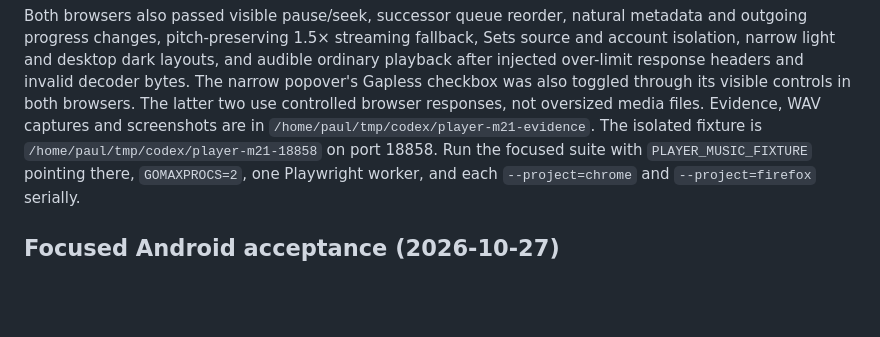
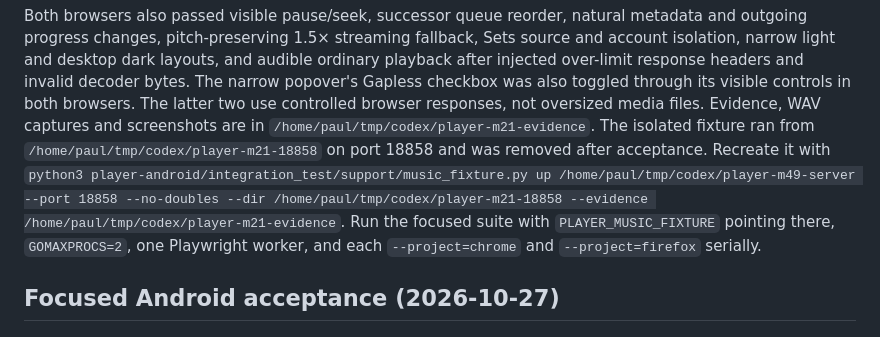
Before and after one commit to snonux/player, a Markdown page: docs/music-m21-implementation.md, the part around the change. Rendered like a GitHub page; blank space fills up the shorter version.

Commit message:
docs: note disposable music fixture cleanup

```diff
--- a/docs/music-m21-implementation.md
+++ b/docs/music-m21-implementation.md
@@ -120,8 +120,10 @@ headers and invalid decoder bytes. The narrow popover's Gapless checkbox was
 also toggled through its visible controls in both browsers. The latter two use
 controlled browser responses, not oversized media files. Evidence, WAV
 captures and screenshots are in `/home/paul/tmp/codex/player-m21-evidence`.
-The isolated fixture is
-`/home/paul/tmp/codex/player-m21-18858` on port 18858. Run the focused suite
+The isolated fixture ran from
+`/home/paul/tmp/codex/player-m21-18858` on port 18858 and was removed after
+acceptance. Recreate it with
+`python3 player-android/integration_test/support/music_fixture.py up /home/paul/tmp/codex/player-m49-server --port 18858 --no-doubles --dir /home/paul/tmp/codex/player-m21-18858 --evidence /home/paul/tmp/codex/player-m21-evidence`. Run the focused suite
 with `PLAYER_MUSIC_FIXTURE` pointing there, `GOMAXPROCS=2`, one Playwright worker,
 and each `--project=chrome` and `--project=firefox` serially.
 
```
Also changed, not shown: docs/music-m19-implementation.md (+3 -2 lines).
